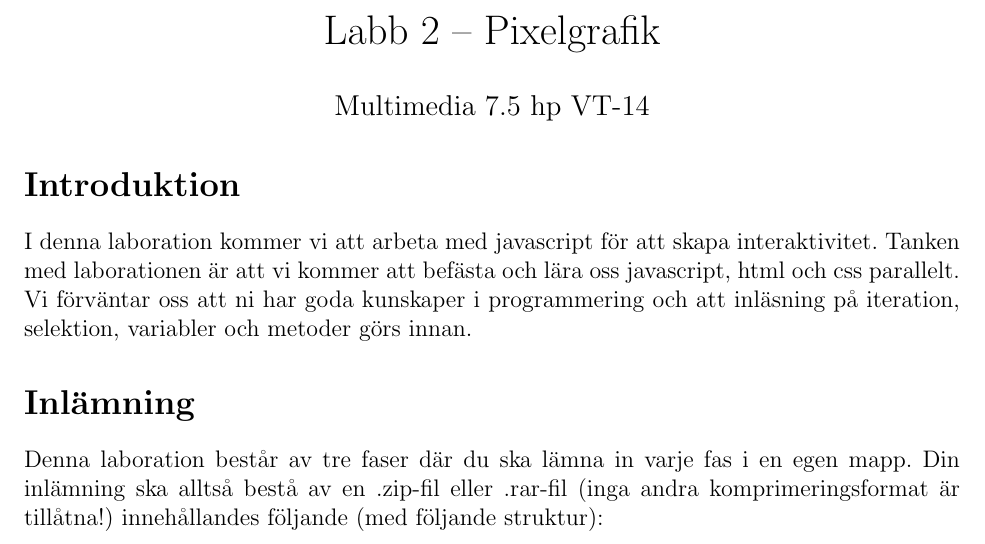
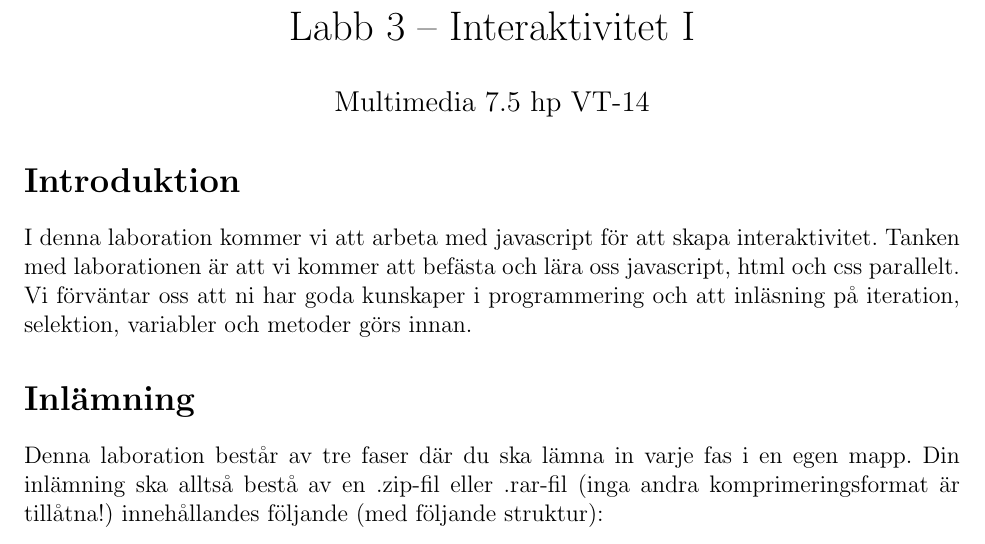
Before and after one commit to chrokh/multimedia-labs, a LaTeX document (3-interactivity-i/03-interactivity-i.tex): part of page 1 of 3, cut so that both start at the same text. Compiled offline with pdfLaTeX.

Commit message:
Correct title for interactivity lab :)

```diff
--- a/3-interactivity-i/03-interactivity-i.tex
+++ b/3-interactivity-i/03-interactivity-i.tex
@@ -54,7 +54,7 @@
 }
 
 
-\title{ Labb 2 -- Pixelgrafik }
+\title{ Labb 3 -- Interaktivitet I }
 
 \author{ Multimedia 7.5 hp VT-14 }
 \begin{document}
```
Also changed, not shown: 3-interactivity-i/03-interactivity-i.pdf.
